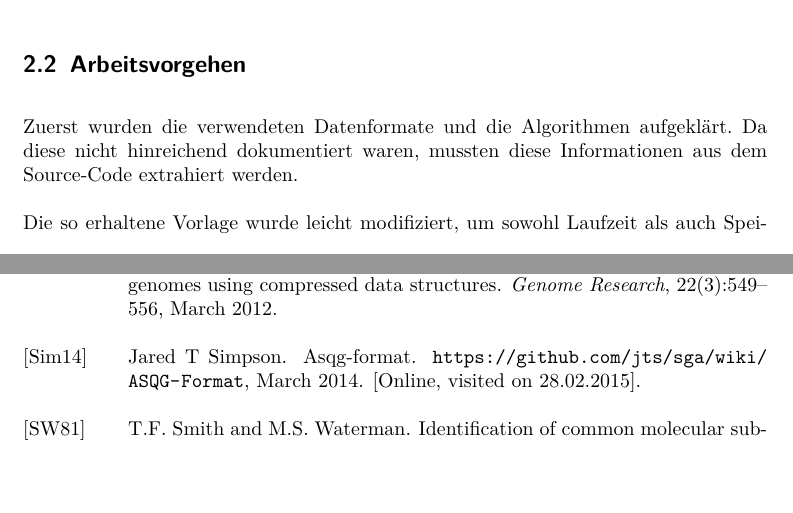
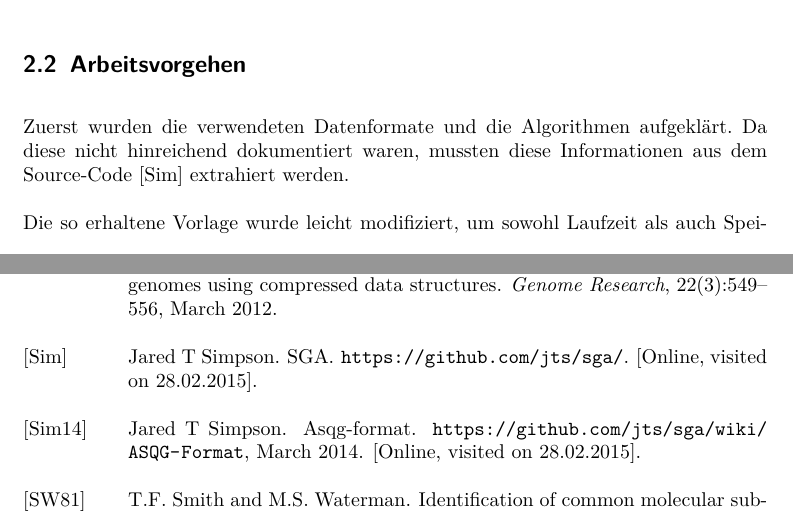
Before and after one commit to dorleosterode/gt-scaffold, a LaTeX paper (doc/ausarbeitung.tex, which reads doc/presentation/literatur.bib): two parts of pages 4 and 22 of 22, joined at a grey line, cut so that both start at the same text, the shorter picture padded with empty space. Compiled offline with pdfLaTeX.

Commit message:
referenz auf source-code hinzugefuegt

```diff
--- a/doc/ausarbeitung.tex
+++ b/doc/ausarbeitung.tex
@@ -110,7 +110,7 @@ dass dessen Aufklärung einen zentralen Teil des Projektes umfasste.
 \subsection{Arbeitsvorgehen}
 Zuerst wurden die verwendeten Datenformate und die Algorithmen
 aufgeklärt. Da diese nicht hinreichend dokumentiert waren, mussten
-diese Informationen aus dem Source-Code extrahiert werden.
+diese Informationen aus dem Source-Code \cite{source} extrahiert werden.
 
 Die so erhaltene Vorlage wurde leicht modifiziert, um sowohl Laufzeit
 als auch Speicherplatz einzusparen. Unklarheiten in der Methodik wurden
--- a/doc/presentation/literatur.bib
+++ b/doc/presentation/literatur.bib
@@ -130,3 +130,5 @@ year = {2014},
 note = "[Online, visited on 28.02.2015]"
 }
 
+@misc{source,
+title = {{SGA}},
@@ -133,3 +138,6 @@ note = "[Online, visited on 28.02.2015]"
+note = "[Online, visited on 28.02.2015]"
+}
+
 @article{smith,
   author = {Smith, T.F. and Waterman, M.S.},
   biburl = {http://www.bibsonomy.org/bibtex/2b01d615b08afce3c3aabe7be39ca8749/ytyoun},
```
Also changed, not shown: doc/presentation/literatur.bib (3 more changed lines).
